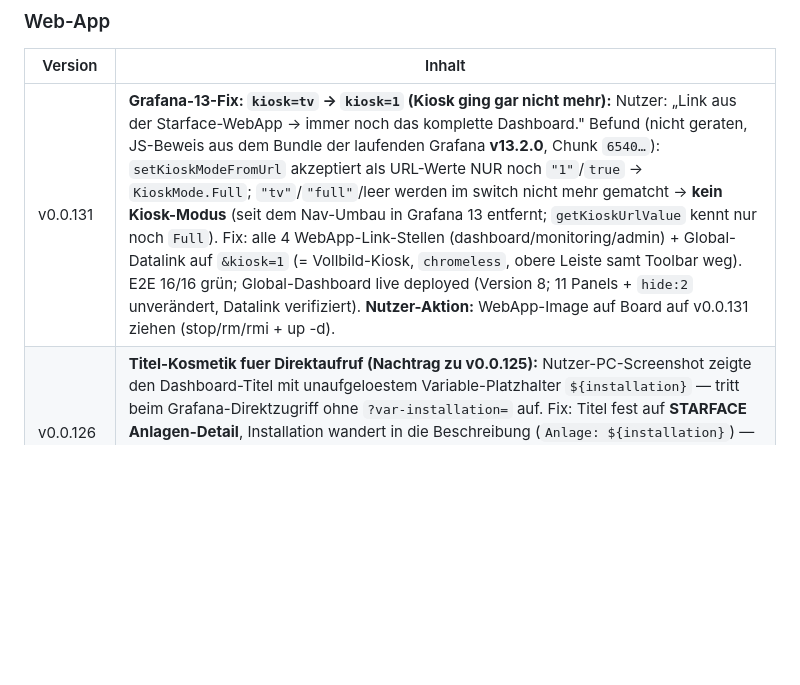
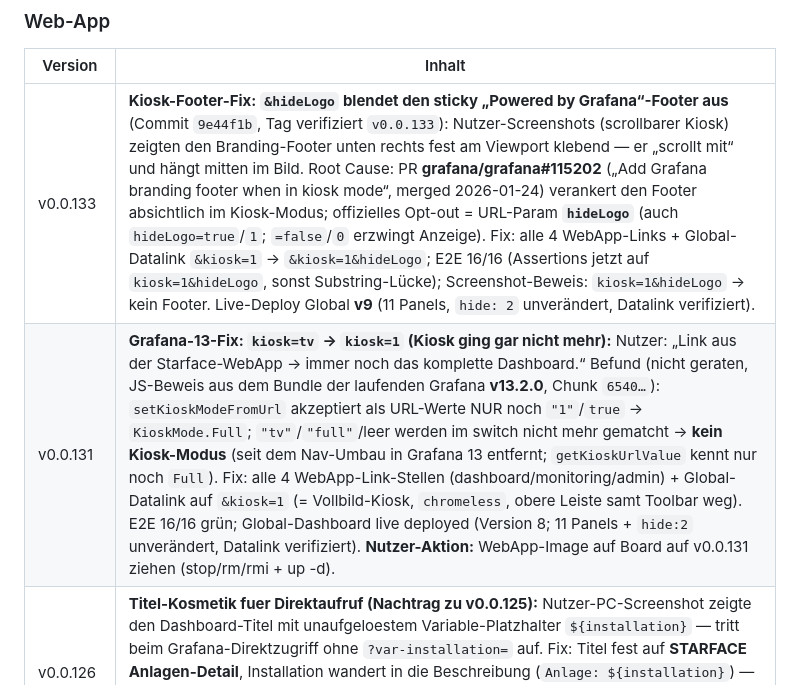
Before and after one commit to MiCoSa79/Starface-WebApp, a Markdown page: app/wiki/starface-anrufblocker.md, the part around the change. Rendered like a GitHub page; blank space fills up the shorter version.

Commit message:
Wiki: Kiosk-Footer-Fix v0.0.133 dokumentiert (hideLogo)

```diff
--- a/app/wiki/starface-anrufblocker.md
+++ b/app/wiki/starface-anrufblocker.md
@@ -120,7 +120,8 @@ Modul-Historie v4–v28 vollständig (inkl. UUIDs und Commit-Hashes) im Repo
 
 | Version | Inhalt |
 |---|---|
-| v0.0.131 | **Grafana-13-Fix: `kiosk=tv` → `kiosk=1` (Kiosk ging gar nicht mehr):** Nutzer: „Link aus der Starface-WebApp → immer noch das komplette Dashboard." Befund (nicht geraten, JS-Beweis aus dem Bundle der laufenden Grafana **v13.2.0**, Chunk `6540…`): `setKioskModeFromUrl` akzeptiert als URL-Werte NUR noch `"1"`/`true` → `KioskMode.Full`; `"tv"`/`"full"`/leer werden im switch nicht mehr gematcht → **kein Kiosk-Modus** (seit dem Nav-Umbau in Grafana 13 entfernt; `getKioskUrlValue` kennt nur noch `Full`). Fix: alle 4 WebApp-Link-Stellen (dashboard/monitoring/admin) + Global-Datalink auf `&kiosk=1` (= Vollbild-Kiosk, `chromeless`, obere Leiste samt Toolbar weg). E2E 16/16 grün; Global-Dashboard live deployed (Version 8; 11 Panels + `hide:2` unverändert, Datalink verifiziert). **Nutzer-Aktion:** WebApp-Image auf Board auf v0.0.131 ziehen (stop/rm/rmi + up -d). |
+| v0.0.133 | **Kiosk-Footer-Fix: `&hideLogo` blendet den sticky „Powered by Grafana“-Footer aus** (Commit `9e44f1b`, Tag verifiziert `v0.0.133`): Nutzer-Screenshots (scrollbarer Kiosk) zeigten den Branding-Footer unten rechts fest am Viewport klebend — er „scrollt mit“ und hängt mitten im Bild. Root Cause: PR **grafana/grafana#115202** („Add Grafana branding footer when in kiosk mode“, merged 2026-01-24) verankert den Footer absichtlich im Kiosk-Modus; offizielles Opt-out = URL-Param **`hideLogo`** (auch `hideLogo=true`/`1`; `=false`/`0` erzwingt Anzeige). Fix: alle 4 WebApp-Links + Global-Datalink `&kiosk=1` → `&kiosk=1&hideLogo`; E2E 16/16 (Assertions jetzt auf `kiosk=1&hideLogo`, sonst Substring-Lücke); Screenshot-Beweis: `kiosk=1&hideLogo` → kein Footer. Live-Deploy Global **v9** (11 Panels, `hide: 2` unverändert, Datalink verifiziert). |
+| v0.0.131 | **Grafana-13-Fix: `kiosk=tv` → `kiosk=1` (Kiosk ging gar nicht mehr):** Nutzer: „Link aus der Starface-WebApp → immer noch das komplette Dashboard.“ Befund (nicht geraten, JS-Beweis aus dem Bundle der laufenden Grafana **v13.2.0**, Chunk `6540…`): `setKioskModeFromUrl` akzeptiert als URL-Werte NUR noch `"1"`/`true` → `KioskMode.Full`; `"tv"`/`"full"`/leer werden im switch nicht mehr gematcht → **kein Kiosk-Modus** (seit dem Nav-Umbau in Grafana 13 entfernt; `getKioskUrlValue` kennt nur noch `Full`). Fix: alle 4 WebApp-Link-Stellen (dashboard/monitoring/admin) + Global-Datalink auf `&kiosk=1` (= Vollbild-Kiosk, `chromeless`, obere Leiste samt Toolbar weg). E2E 16/16 grün; Global-Dashboard live deployed (Version 8; 11 Panels + `hide:2` unverändert, Datalink verifiziert). **Nutzer-Aktion:** WebApp-Image auf Board auf v0.0.131 ziehen (stop/rm/rmi + up -d). |
 | v0.0.126 | **Titel-Kosmetik fuer Direktaufruf (Nachtrag zu v0.0.125):** Nutzer-PC-Screenshot zeigte den Dashboard-Titel mit unaufgeloestem Variable-Platzhalter `${installation}` — tritt beim Grafana-Direktzugriff ohne `?var-installation=` auf. Fix: Titel fest auf **STARFACE Anlagen-Detail**, Installation wandert in die Beschreibung (`Anlage: ${installation}`) — live deployt (Version 3). Hinweis: Volle Grafana-Oberflaeche beim Direktzugriff (Root/Liste) ist gewollt (Admin-Arbeitsplatz); die Kiosk-Ansicht (`?kiosk=tv` → ab v0.0.131 `?kiosk=1`) gilt nur fuer die Links aus der WebApp. |
 | v0.0.125 | **TV-Kiosk-Modus (obere Leiste auch weg):** Nutzer-Screenshot zeigte: bei `?kiosk` bleibt die obere Grafana-Leiste (Zeitleiste, Refresh, Suche) sichtbar und klebt beim Scrollen als Balken mitten im Dashboard. Fix: alle 4 WebApp-Links + Global-Datalink auf `?kiosk=tv` — blendet die Dashboard-Toolbar zusaetzlich aus (Live-Deploy Global v7, Datalink verifiziert). "Powered by Grafana"-Badge unten rechts: Grafana-Standard, nicht abschaltbar. |
 | v0.0.124 | **Kiosk-Sicherheit: Anlagen-Umstellung verhindert:** Nutzer meldete, dass im Kiosk-Modus oben rechts die Anlage umgestellt werden kann → jeder sähe alle Anlagen. Fix: Die `installation`-Variable ist in allen 3 Dashboards auf **versteckt** gesetzt (`hide: 2`, per API live gepatcht, Versionen 2/5/6) — das Anlagen-Dropdown ist aus dem Dashboard-View entfernt, die WebApp-Links setzen `?var-installation=<Anlage>` aber weiterhin korrekt. Damit sieht jeder Klick-User nur die per `can_read` freigegebene Anlage. **Grenze (ehrlich):** Wer die URL manuell auf `var-installation=<andere Anlage>` ändert, kann diese weiterhin sehen (Anon-Viewer bewusst offen) — harte Trennung bräuchte anon-aus + Grafana-User je WebApp-Account (separates Vorhaben). |
```
Also changed, not shown: app/wiki/telefonie-monitoring.md (+1 -1 lines).
